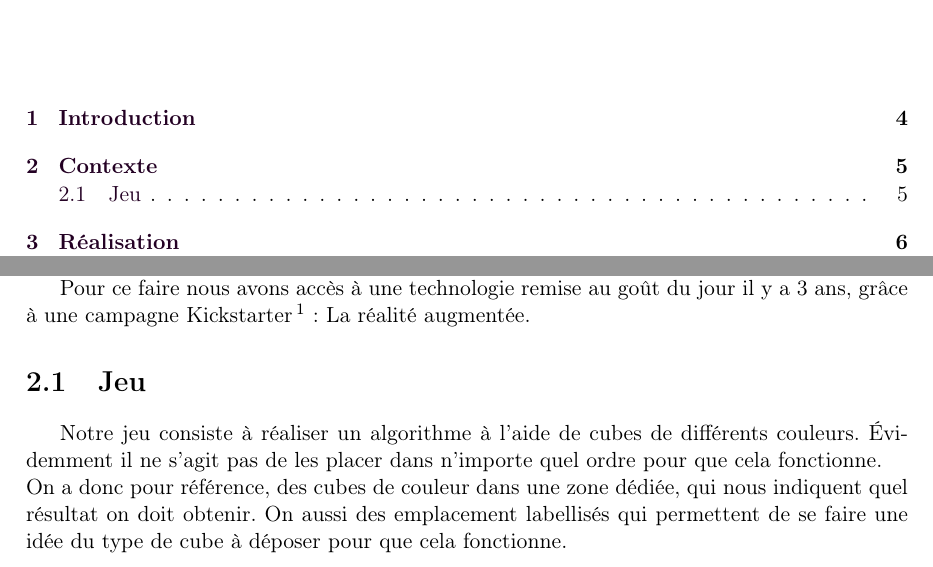
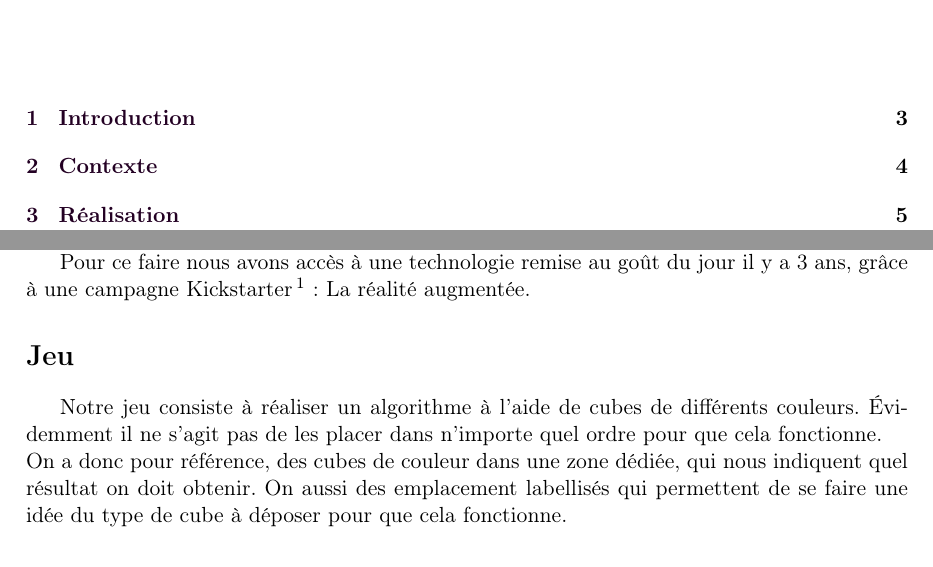
Before and after one commit to manumanmax/SeriousVR, a LaTeX document (rapport/2A_Info_Rapport.tex): two parts of pages 2 and 6 of 18 before the commit and two parts of pages 2 and 5 of 17 after it, joined at a grey line, cut so that both start at the same text. Compiled offline with pdfLaTeX.

Commit message:
final report V1_1

```diff
--- a/rapport/2A_Info_Rapport.tex
+++ b/rapport/2A_Info_Rapport.tex
@@ -138,7 +138,7 @@ Pour nous avoir prêter l'oculuse VR pendant plusieurs semaines pour faire des t
 \par Aujourd'hui les jeux vidéos étant un média incontournable, beaucoup de société s'oriente vers l'utilisation de ceux-ci pour promouvoir, divertir, instruire le grand public. Notre projet ce situe entre le ludisme et la pédagogie et évidement, doit promouvoir en un sens, les compétences acquises lors de la formation à l'école.
 \par Pour ce faire nous avons accès à une technologie remise au goût du jour il y a 3 ans, grâce à une campagne Kickstarter\footnote{Kickstarter : Plateform collaborative de participation en ligne à des projets divers.} : La réalité augmentée.
 
-\section{Jeu}
+\section*{Jeu}
 \par Notre jeu consiste à réaliser un algorithme à l'aide de cubes de différents couleurs. Évidemment il ne s'agit pas de les placer dans n'importe quel ordre pour que cela fonctionne.\\
 On a donc pour référence, des cubes de couleur dans une zone dédiée, qui nous indiquent quel résultat on doit obtenir. On aussi des emplacement labellisés qui permettent de se faire une idée du type de cube à déposer pour que cela fonctionne.
 \begin{figure}[h]
```
Also changed, not shown: rapport/2A_Info_Rapport.pdf, 6 other files.
